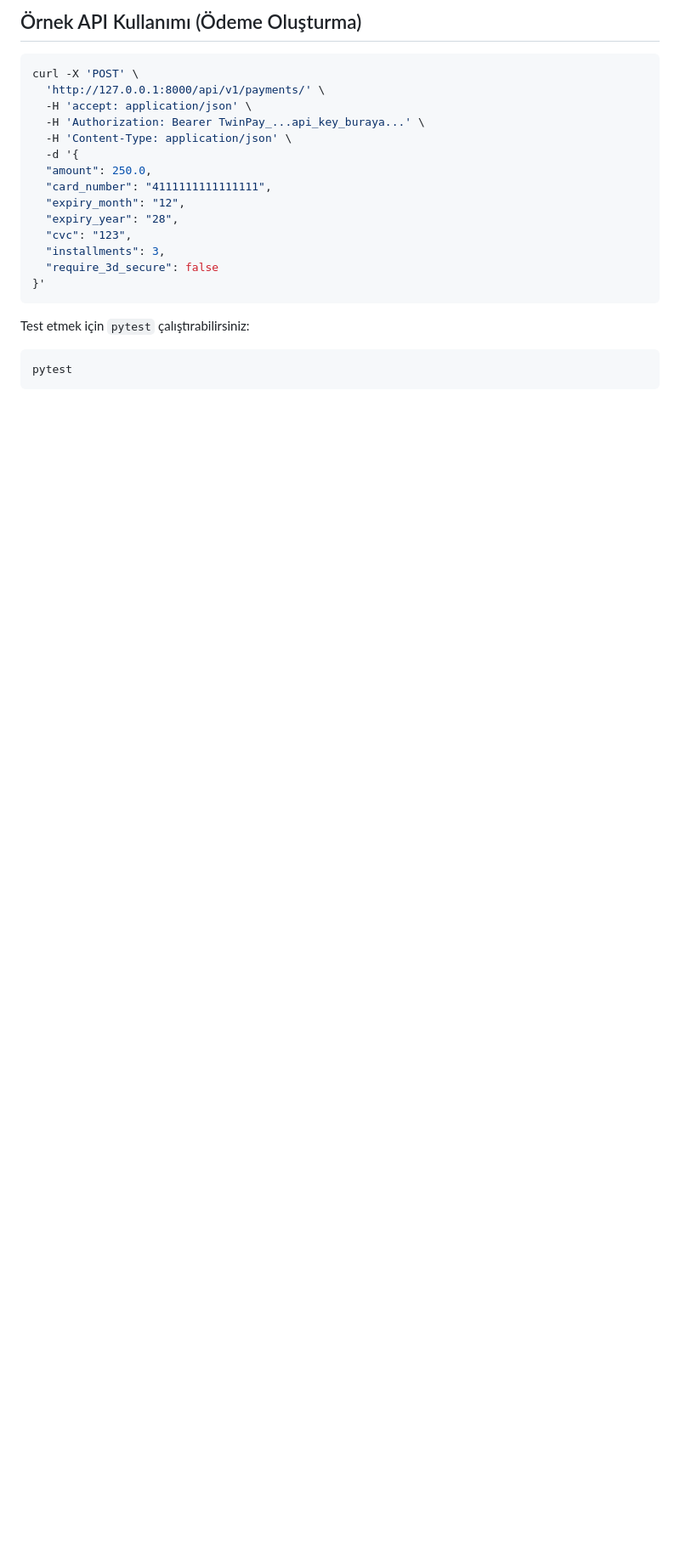
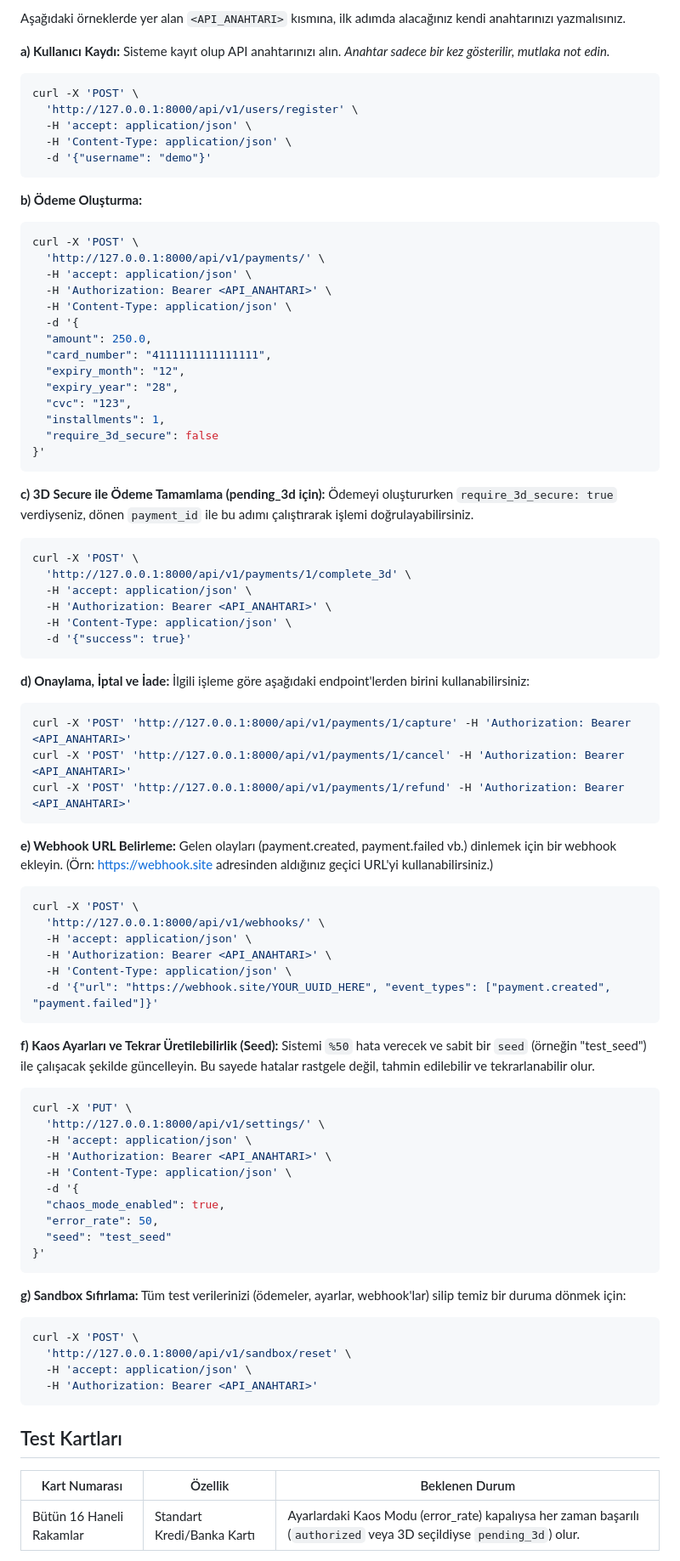
Before and after one commit to habibeahishali094-web/twinpay_tr, a Markdown page: README.md, the part around one of its changes. Shown at 85% size. GitHub-like rendering; blank space fills up the shorter version.

````diff
--- a/README.md
+++ b/README.md
@@ -43,10 +61,22 @@ Panel ve API `http://127.0.0.1:8000` adresinde çalışacaktır.
 
-## Örnek API Kullanımı (Ödeme Oluşturma)
+Aşağıdaki örneklerde yer alan `<API_ANAHTARI>` kısmına, ilk adımda alacağınız kendi anahtarınızı yazmalısınız.
+
+**a) Kullanıcı Kaydı:**
+Sisteme kayıt olup API anahtarınızı alın. *Anahtar sadece bir kez gösterilir, mutlaka not edin.*
+```bash
+curl -X 'POST' \
+  'http://127.0.0.1:8000/api/v1/users/register' \
+  -H 'accept: application/json' \
+  -H 'Content-Type: application/json' \
+  -d '{"username": "demo"}'
+```
+
+**b) Ödeme Oluşturma:**
 ```bash
 curl -X 'POST' \
   'http://127.0.0.1:8000/api/v1/payments/' \
   -H 'accept: application/json' \
-  -H 'Authorization: Bearer TwinPay_...api_key_buraya...' \
+  -H 'Authorization: Bearer <API_ANAHTARI>' \
   -H 'Content-Type: application/json' \
   -d '{
   "amount": 250.0,
@@ -54,12 +84,68 @@ curl -X 'POST' \
   "expiry_month": "12",
   "expiry_year": "28",
   "cvc": "123",
-  "installments": 3,
+  "installments": 1,
   "require_3d_secure": false
 }'
 ```
 
-Test etmek için `pytest` çalıştırabilirsiniz:
+**c) 3D Secure ile Ödeme Tamamlama (pending_3d için):**
+Ödemeyi oluştururken `require_3d_secure: true` verdiyseniz, dönen `payment_id` ile bu adımı çalıştırarak işlemi doğrulayabilirsiniz.
 ```bash
-pytest
+curl -X 'POST' \
+  'http://127.0.0.1:8000/api/v1/payments/1/complete_3d' \
+  -H 'accept: application/json' \
+  -H 'Authorization: Bearer <API_ANAHTARI>' \
+  -H 'Content-Type: application/json' \
+  -d '{"success": true}'
 ```
+
+**d) Onaylama, İptal ve İade:**
+İlgili işleme göre aşağıdaki endpoint'lerden birini kullanabilirsiniz:
+```bash
+curl -X 'POST' 'http://127.0.0.1:8000/api/v1/payments/1/capture' -H 'Authorization: Bearer <API_ANAHTARI>'
+curl -X 'POST' 'http://127.0.0.1:8000/api/v1/payments/1/cancel' -H 'Authorization: Bearer <API_ANAHTARI>'
+curl -X 'POST' 'http://127.0.0.1:8000/api/v1/payments/1/refund' -H 'Authorization: Bearer <API_ANAHTARI>'
+```
+
+**e) Webhook URL Belirleme:**
+Gelen olayları (payment.created, payment.failed vb.) dinlemek için bir webhook ekleyin. (Örn: https://webhook.site adresinden aldığınız geçici URL'yi kullanabilirsiniz.)
+```bash
+curl -X 'POST' \
+  'http://127.0.0.1:8000/api/v1/webhooks/' \
+  -H 'accept: application/json' \
+  -H 'Authorization: Bearer <API_ANAHTARI>' \
+  -H 'Content-Type: application/json' \
+  -d '{"url": "https://webhook.site/YOUR_UUID_HERE", "event_types": ["payment.created", "payment.failed"]}'
+```
+
+**f) Kaos Ayarları ve Tekrar Üretilebilirlik (Seed):**
+Sistemi `%50` hata verecek ve sabit bir `seed` (örneğin "test_seed") ile çalışacak şekilde güncelleyin. Bu sayede hatalar rastgele değil, tahmin edilebilir ve tekrarlanabilir olur.
+```bash
+curl -X 'PUT' \
+  'http://127.0.0.1:8000/api/v1/settings/' \
+  -H 'accept: application/json' \
+  -H 'Authorization: Bearer <API_ANAHTARI>' \
+  -H 'Content-Type: application/json' \
+  -d '{
+  "chaos_mode_enabled": true,
+  "error_rate": 50,
+  "seed": "test_seed"
+}'
+```
+
+**g) Sandbox Sıfırlama:**
+Tüm test verilerinizi (ödemeler, ayarlar, webhook'lar) silip temiz bir duruma dönmek için:
+```bash
+curl -X 'POST' \
+  'http://127.0.0.1:8000/api/v1/sandbox/reset' \
+  -H 'accept: application/json' \
+  -H 'Authorization: Bearer <API_ANAHTARI>'
+```
+
+## Test Kartları
+
+| Kart Numarası | Özellik | Beklenen Durum |
+|---|---|---|
+| Bütün 16 Haneli Rakamlar | Standart Kredi/Banka Kartı | Ayarlardaki Kaos Modu (error_rate) kapalıysa her zaman başarılı (`authorized` veya 3D seçildiyse `pending_3d`) olur. |
+
````
Also changed, not shown: other parts of README.md (+61 -25 lines).
